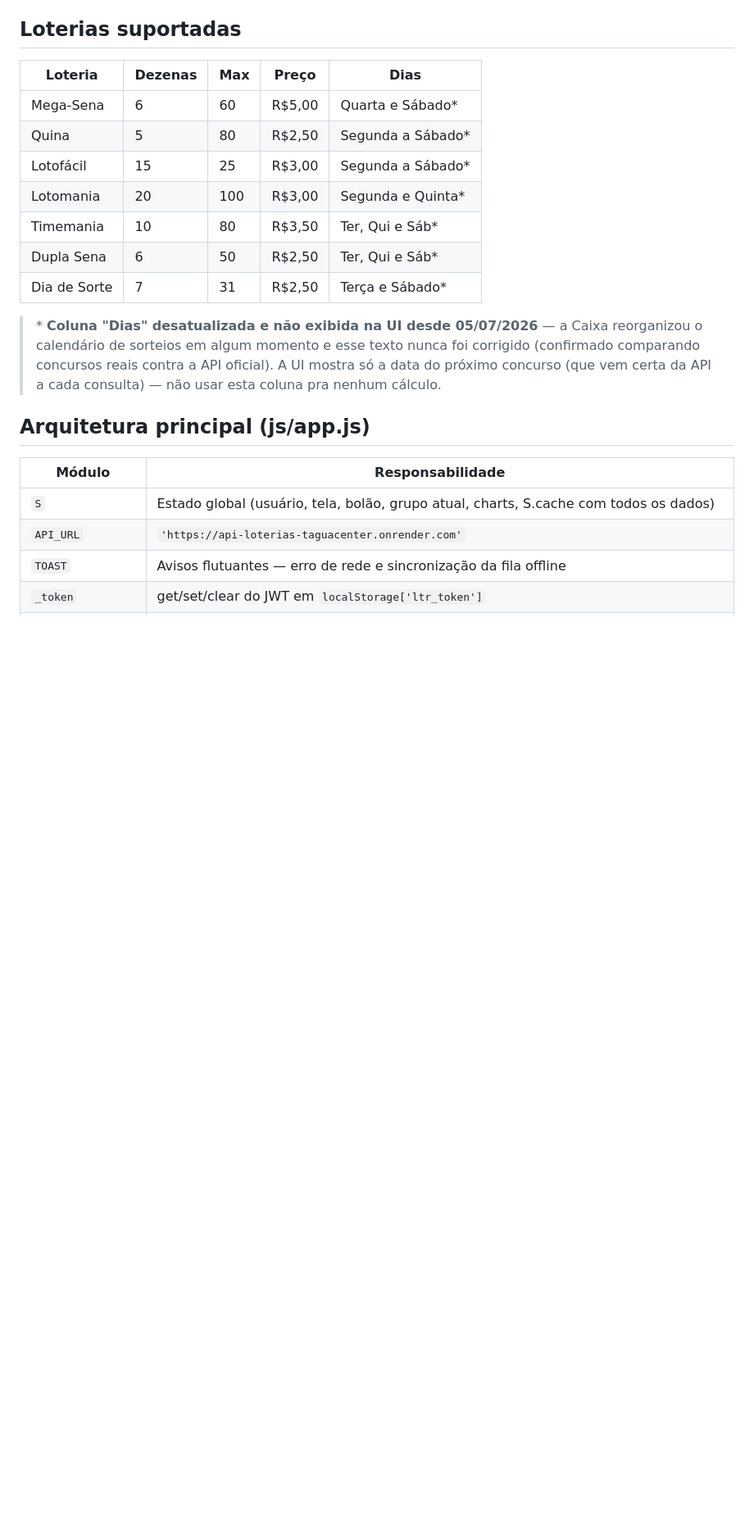
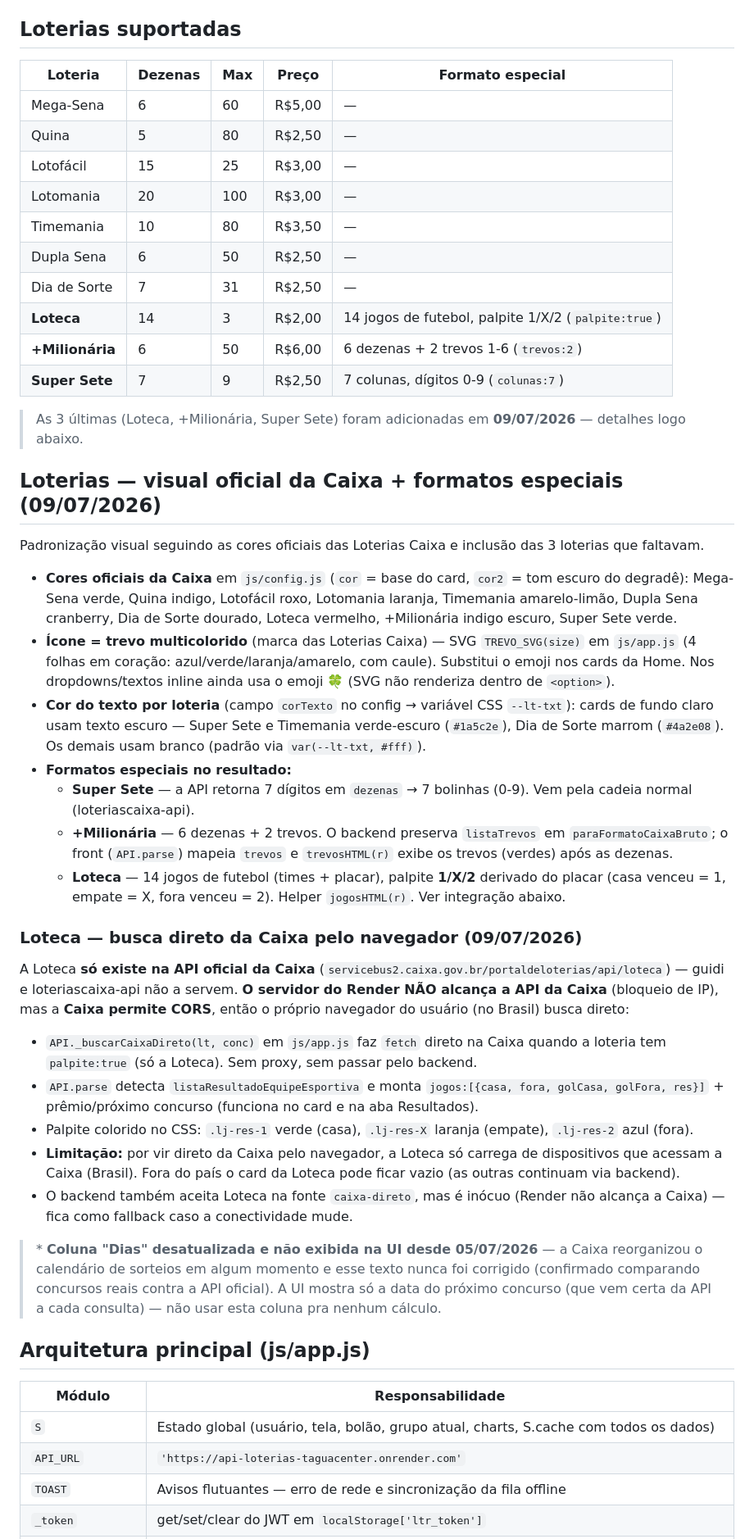
Before and after one commit to NewPrint3D/-app-loterias-taguacenter, a Markdown page: CONTEXTO.md, the part around one of its changes. Shown at 82% size. Rendered like a GitHub page; blank space fills up the shorter version.

Commit message:
Atualiza CONTEXTO.md com Loteca, +Milionaria e Super Sete
Documentacao nao tinha sido atualizada quando essas 3 loterias e seus
formatos especiais foram adicionados em 09/07.

```diff
--- a/CONTEXTO.md
+++ b/CONTEXTO.md
@@ -53,15 +53,56 @@ server/schema.sql   — schema das tabelas Neon (referência)
 
 ## Loterias suportadas
 
-| Loteria       | Dezenas | Max | Preço  | Dias |
-|--------------|---------|-----|--------|------|
-| Mega-Sena    | 6       | 60  | R$5,00 | Quarta e Sábado* |
-| Quina        | 5       | 80  | R$2,50 | Segunda a Sábado* |
-| Lotofácil    | 15      | 25  | R$3,00 | Segunda a Sábado* |
-| Lotomania    | 20      | 100 | R$3,00 | Segunda e Quinta* |
-| Timemania    | 10      | 80  | R$3,50 | Ter, Qui e Sáb* |
-| Dupla Sena   | 6       | 50  | R$2,50 | Ter, Qui e Sáb* |
-| Dia de Sorte | 7       | 31  | R$2,50 | Terça e Sábado* |
+| Loteria       | Dezenas | Max | Preço  | Formato especial |
+|--------------|---------|-----|--------|------------------|
+| Mega-Sena    | 6       | 60  | R$5,00 | — |
+| Quina        | 5       | 80  | R$2,50 | — |
+| Lotofácil    | 15      | 25  | R$3,00 | — |
+| Lotomania    | 20      | 100 | R$3,00 | — |
+| Timemania    | 10      | 80  | R$3,50 | — |
+| Dupla Sena   | 6       | 50  | R$2,50 | — |
+| Dia de Sorte | 7       | 31  | R$2,50 | — |
+| **Loteca**   | 14      | 3   | R$2,00 | 14 jogos de futebol, palpite 1/X/2 (`palpite:true`) |
+| **+Milionária** | 6    | 50  | R$6,00 | 6 dezenas + 2 trevos 1-6 (`trevos:2`) |
+| **Super Sete**  | 7    | 9   | R$2,50 | 7 colunas, dígitos 0-9 (`colunas:7`) |
+
+> As 3 últimas (Loteca, +Milionária, Super Sete) foram adicionadas em **09/07/2026** — detalhes logo abaixo.
+
+## Loterias — visual oficial da Caixa + formatos especiais (09/07/2026)
+
+Padronização visual seguindo as cores oficiais das Loterias Caixa e inclusão das 3 loterias que faltavam.
+
+- **Cores oficiais da Caixa** em `js/config.js` (`cor` = base do card, `cor2` = tom escuro do degradê):
+  Mega-Sena verde, Quina indigo, Lotofácil roxo, Lotomania laranja, Timemania amarelo-limão, Dupla
+  Sena cranberry, Dia de Sorte dourado, Loteca vermelho, +Milionária indigo escuro, Super Sete verde.
+- **Ícone = trevo multicolorido** (marca das Loterias Caixa) — SVG `TREVO_SVG(size)` em `js/app.js`
+  (4 folhas em coração: azul/verde/laranja/amarelo, com caule). Substitui o emoji nos cards da Home.
+  Nos dropdowns/textos inline ainda usa o emoji 🍀 (SVG não renderiza dentro de `<option>`).
+- **Cor do texto por loteria** (campo `corTexto` no config → variável CSS `--lt-txt`): cards de fundo
+  claro usam texto escuro — Super Sete e Timemania verde-escuro (`#1a5c2e`), Dia de Sorte marrom
+  (`#4a2e08`). Os demais usam branco (padrão via `var(--lt-txt, #fff)`).
+- **Formatos especiais no resultado:**
+  - **Super Sete** — a API retorna 7 dígitos em `dezenas` → 7 bolinhas (0-9). Vem pela cadeia normal (loteriascaixa-api).
+  - **+Milionária** — 6 dezenas + 2 trevos. O backend preserva `listaTrevos` em `paraFormatoCaixaBruto`;
+    o front (`API.parse`) mapeia `trevos` e `trevosHTML(r)` exibe os trevos (verdes) após as dezenas.
+  - **Loteca** — 14 jogos de futebol (times + placar), palpite **1/X/2** derivado do placar (casa
+    venceu = 1, empate = X, fora venceu = 2). Helper `jogosHTML(r)`. Ver integração abaixo.
+
+### Loteca — busca direto da Caixa pelo navegador (09/07/2026)
+
+A Loteca **só existe na API oficial da Caixa** (`servicebus2.caixa.gov.br/portaldeloterias/api/loteca`)
+— guidi e loteriascaixa-api não a servem. **O servidor do Render NÃO alcança a API da Caixa** (bloqueio
+de IP), mas a **Caixa permite CORS**, então o próprio navegador do usuário (no Brasil) busca direto:
+
+- `API._buscarCaixaDireto(lt, conc)` em `js/app.js` faz `fetch` direto na Caixa quando a loteria tem
+  `palpite:true` (só a Loteca). Sem proxy, sem passar pelo backend.
+- `API.parse` detecta `listaResultadoEquipeEsportiva` e monta `jogos:[{casa, fora, golCasa, golFora,
+  res}]` + prêmio/próximo concurso (funciona no card e na aba Resultados).
+- Palpite colorido no CSS: `.lj-res-1` verde (casa), `.lj-res-X` laranja (empate), `.lj-res-2` azul (fora).
+- **Limitação:** por vir direto da Caixa pelo navegador, a Loteca só carrega de dispositivos que
+  acessam a Caixa (Brasil). Fora do país o card da Loteca pode ficar vazio (as outras continuam via backend).
+- O backend também aceita Loteca na fonte `caixa-direto`, mas é inócuo (Render não alcança a Caixa) —
+  fica como fallback caso a conectividade mude.
 
 > \* **Coluna "Dias" desatualizada e não exibida na UI desde 05/07/2026** — a Caixa reorganizou o
 > calendário de sorteios em algum momento e esse texto nunca foi corrigido (confirmado
```
Also changed, not shown: other parts of CONTEXTO.md (+1 -1 lines).
